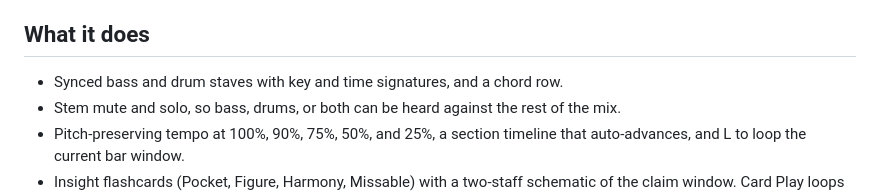
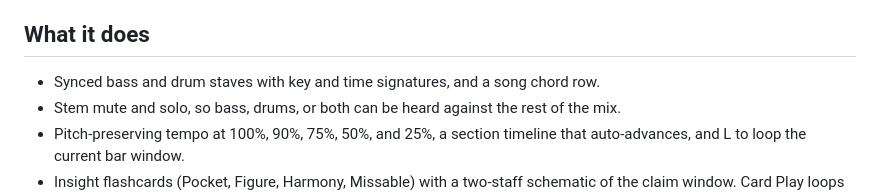
Before and after one commit to meirmsn/song-bass-explainer, a Markdown page: README.md, the part around the change. GitHub-like rendering.

Commit message:
docs: call it a song chord row
Co-authored-by: meirmsn <meirmsn@users.noreply.github.com>

```diff
--- a/README.md
+++ b/README.md
@@ -11,7 +11,7 @@ The song timeline and sections allow you to see the song at a high level, and se
 This was built by talking to Grok Bot, to learn how agent-driven work feels: voice chat, raw screenshot feedback, and rapid-fire instructions. It is not the structured method in [devshop](https://github.com/meirmsn/abra-kadabra). There is no CI and no PR-gated workflow by design; this packaging pull request is an exception so the public page can be reviewed. The loop was barebones: ask, the agent ships, feedback, the next ask. A request queue showed up after rapid-fire instructions piled up. Testing was not assumed at the start; breaks prompted the question of whether tests existed, and the suite grew from there.
 
 ## What it does
-- Synced bass and drum staves with key and time signatures, and a chord row.
+- Synced bass and drum staves with key and time signatures, and a song chord row.
 - Stem mute and solo, so bass, drums, or both can be heard against the rest of the mix.
 - Pitch-preserving tempo at 100%, 90%, 75%, 50%, and 25%, a section timeline that auto-advances, and L to loop the current bar window.
 - Insight flashcards (Pocket, Figure, Harmony, Missable) with a two-staff schematic of the claim window. Card Play loops that window; Bass, Drums, and Chords toggles choose what you hear.
```
